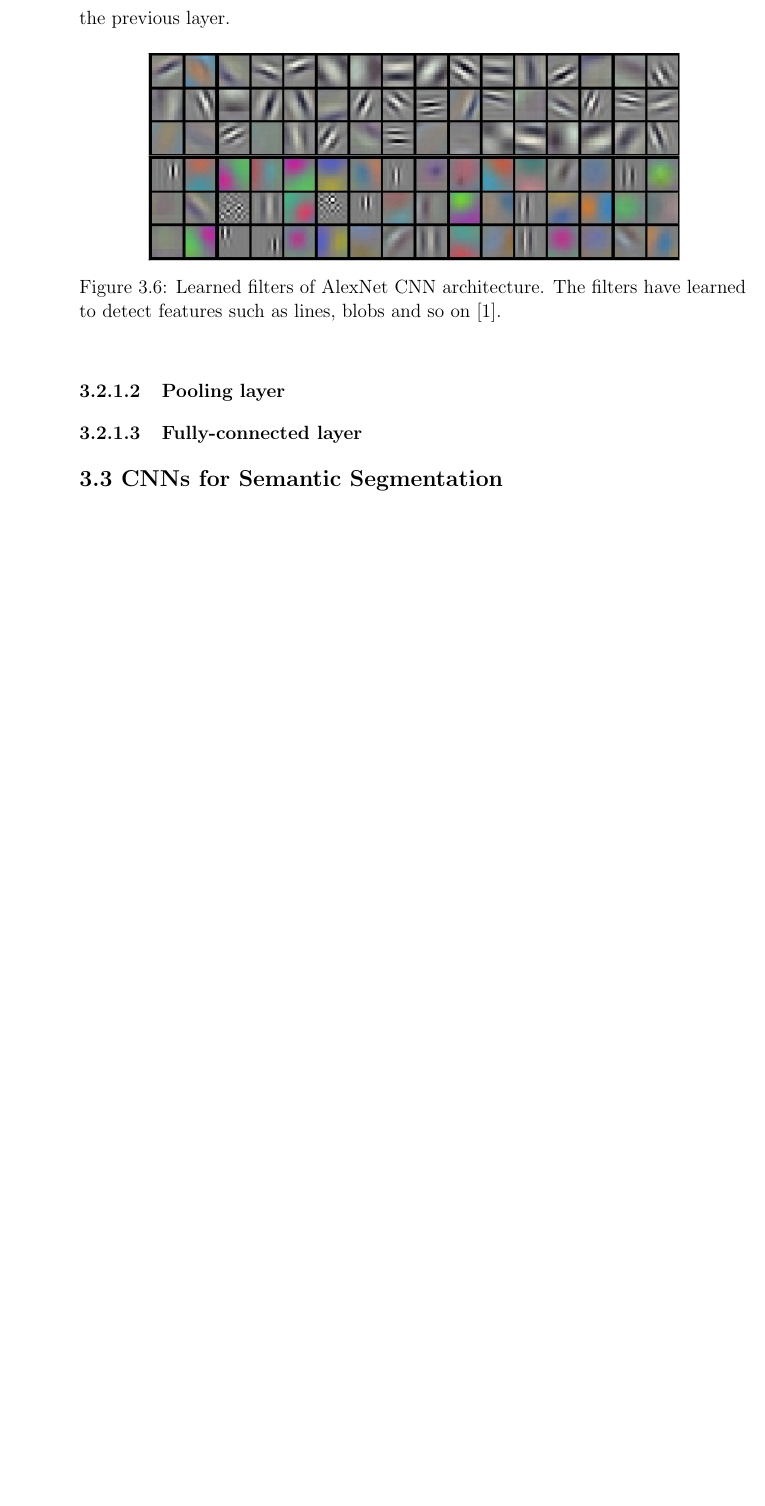
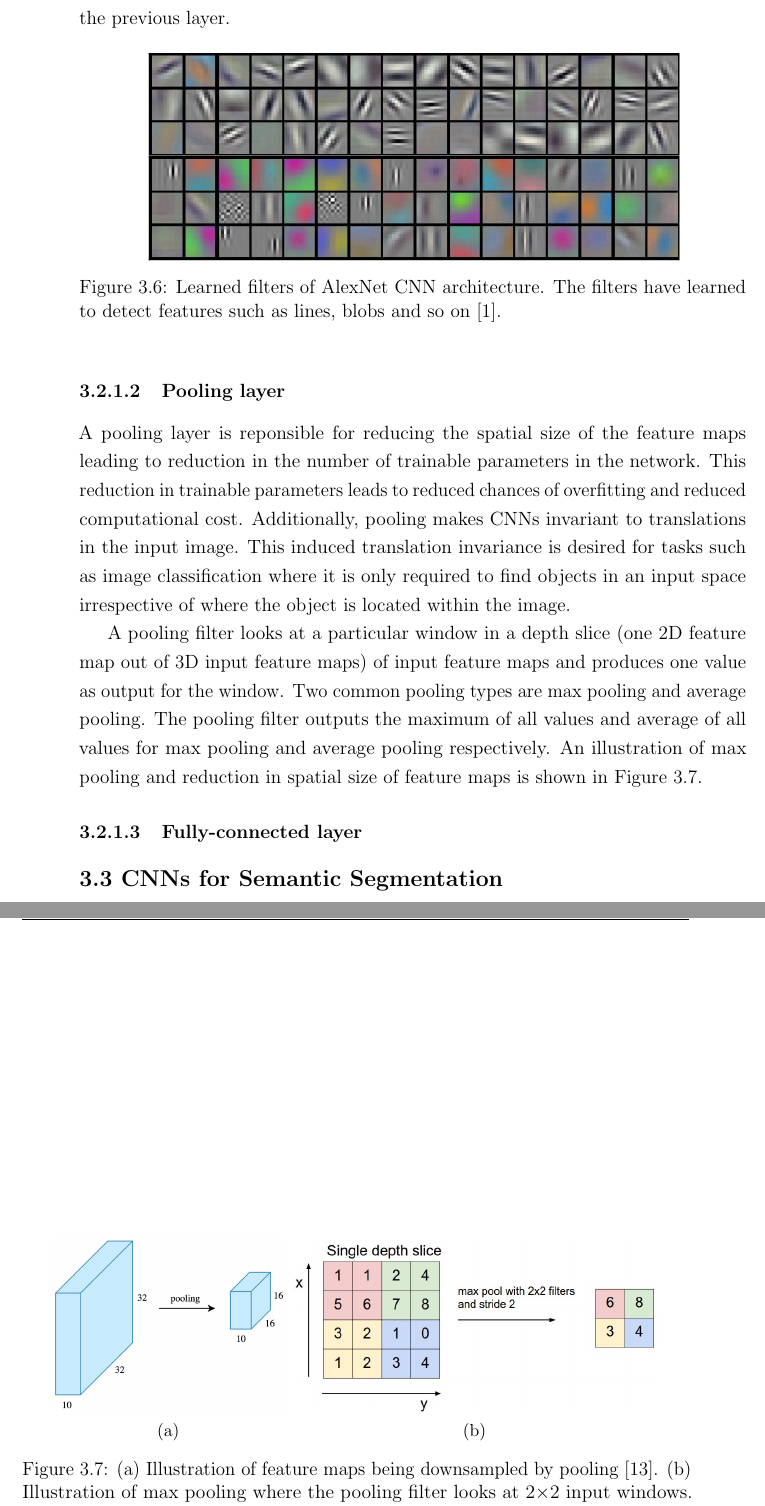
Before and after one commit to NareshGuru77/SemanticSegmentation, a LaTeX thesis (Report/GurulinganNK-RnD-Report.tex, which reads Report/chapters/ch03_DCNN_segmentation.tex): part of page 24 of 93 before the commit and two parts of pages 24 and 25 of 94 after it, the two joined at a grey line, cut so that both start at the same text, the shorter picture padded with empty space. Compiled offline with pdfLaTeX.

Commit message:
update report

```diff
--- a/Report/chapters/ch03_DCNN_segmentation.tex
+++ b/Report/chapters/ch03_DCNN_segmentation.tex
@@ -86,6 +86,27 @@ In CNNs, the filters are learnt through training the CNN for a specific task suc
 
 \subsubsection{Pooling layer}
 
+A pooling layer is reponsible for reducing the spatial size of the feature maps leading to reduction in the number of trainable parameters in the network. This reduction in trainable parameters leads to reduced chances of overfitting and reduced computational cost. Additionally, pooling makes CNNs invariant to translations in the input image. This induced translation invariance is desired for tasks such as image classification where it is only required to find objects in an input space irrespective of where the object is located within the image.
+
+A pooling filter looks at a particular window in a depth slice (one 2D feature map out of 3D input feature maps) of input feature maps and produces one value as output for the window. Two common pooling types are max pooling and average pooling. The pooling filter outputs the maximum of all values and average of all values for max pooling and average pooling respectively. An illustration of max pooling and reduction in spatial size of feature maps is shown in Figure \ref{Fig:pool}.
+
+	\begin{figure}[h]
+	\centering
+		\begin{subfigure}{.35\textwidth}
+  			\centering
+  			\includegraphics[width=1\linewidth]{images/pooling}
+  			\caption{}
+  			\label{Fig:poolb}
+		\end{subfigure}
+		\begin{subfigure}{.55\textwidth}
+  			\centering
+  			\includegraphics[width=1\linewidth]{images/maxpool}
+  			\caption{}
+  			\label{Fig:poola}
+		\end{subfigure}
+		\caption{(a) Illustration of feature maps being downsampled by pooling \cite{towardsdatascience}. (b) Illustration of max pooling where the pooling filter looks at 2$\times$2 input windows. Stride 2 denotes that the window moves two steps when it moves through x or y. Each color in the depth slice of input feature maps indicates a different input window and the corresponding color in the output feature map shows the selected max value \cite{cs231n}.}
+		\label{Fig:pool}
+	\end{figure}
 
 
 \subsubsection{Fully-connected layer}
```
Also changed, not shown: Report/GurulinganNK-RnD-Report.bbl, Report/images/maxpool.jpeg (added), Report/images/pooling.png (added), 1 other file.
